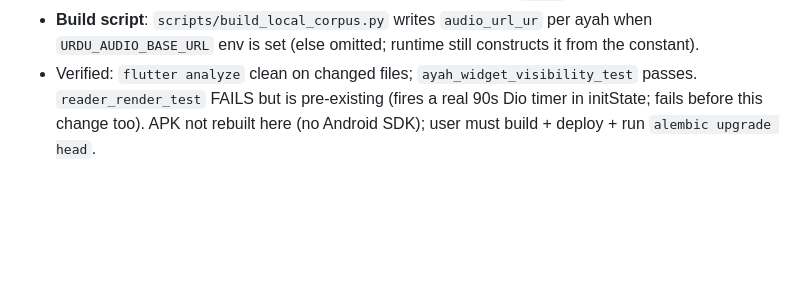
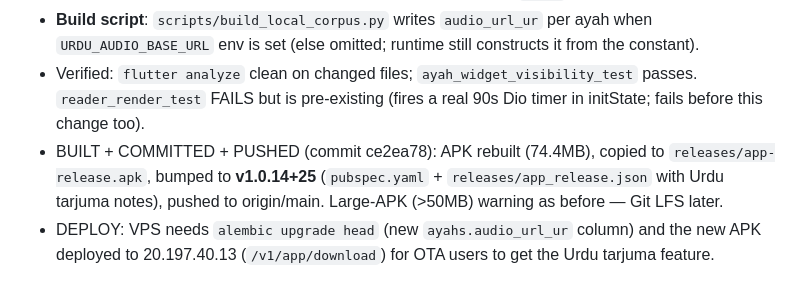
Before and after one commit to khan23153/qari, a Markdown page: MEMORY.md, the part around the change. Drawn GitHub-style; blank space fills up the shorter version.

Commit message:
docs: update MEMORY.md with Urdu tarjuma feature + v1.0.14+25 release

```diff
--- a/MEMORY.md
+++ b/MEMORY.md
@@ -503,5 +503,11 @@ Added an optional Urdu translation feature to the Quran reader.
   constructs it from the constant).
 - Verified: `flutter analyze` clean on changed files; `ayah_widget_visibility_test`
   passes. `reader_render_test` FAILS but is pre-existing (fires a real 90s Dio
-  timer in initState; fails before this change too). APK not rebuilt here
-  (no Android SDK); user must build + deploy + run `alembic upgrade head`.
+  timer in initState; fails before this change too).
+- BUILT + COMMITTED + PUSHED (commit ce2ea78): APK rebuilt (74.4MB),
+  copied to `releases/app-release.apk`, bumped to **v1.0.14+25**
+  (`pubspec.yaml` + `releases/app_release.json` with Urdu tarjuma notes),
+  pushed to origin/main. Large-APK (>50MB) warning as before — Git LFS later.
+- DEPLOY: VPS needs `alembic upgrade head` (new `ayahs.audio_url_ur` column)
+  and the new APK deployed to 20.197.40.13 (`/v1/app/download`) for OTA users
+  to get the Urdu tarjuma feature.
```
